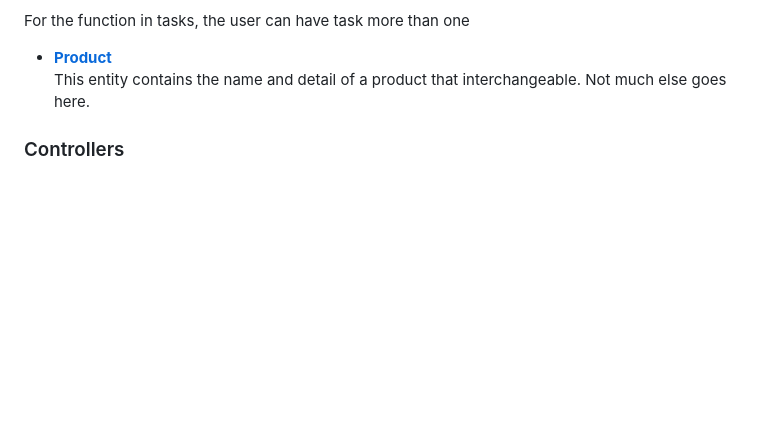
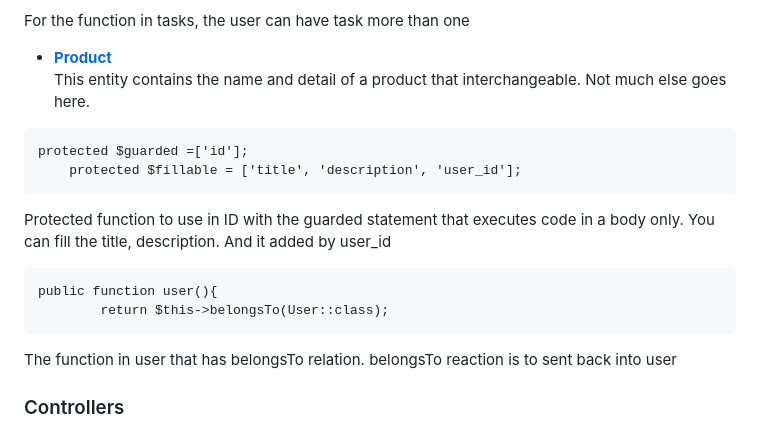
Before and after one commit to Vsollery/Final-Project_FrameworkProg, a Markdown page: README.md, the part around the change. GitHub-like rendering; blank space fills up the shorter version.

Commit message:
Update Product in Models

````diff
--- a/README.md
+++ b/README.md
@@ -185,6 +185,19 @@ For the function in tasks, the user can have task more than one
 - [**Product**](/blog/app/Models/Product.php)<br>
 This entity contains the name and detail of a product that interchangeable. Not much else goes here.
 
+```
+protected $guarded =['id'];
+    protected $fillable = ['title', 'description', 'user_id'];
+```
+Protected function to use in ID with the guarded statement that executes code in a body only.
+You can fill the title, description. And it added by user_id
+
+```
+public function user(){
+        return $this->belongsTo(User::class);
+```
+The function in user that has belongsTo relation. belongsTo reaction is to sent back into user
+
 ### Controllers
 
 Overall this project contains four controllers, which are all an extension of [**Controller**](/app/Http/Controllers/Controller.php), an extension of the BaseController with additional Middlewares such as `AuthorizeRequests` and `ValidateRequests`. The controllers are as follows:
````
